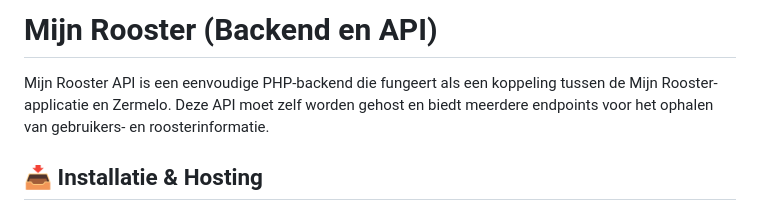
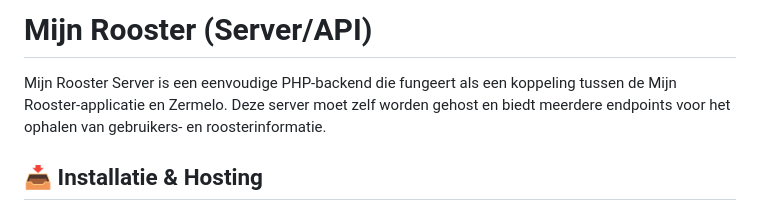
Before and after one commit to Mijn-Rooster/mijnrooster, a Markdown page: backend/README.md, the part around the change. Rendered like a GitHub page.

```diff
--- a/backend/README.md
+++ b/backend/README.md
@@ -1,6 +1,6 @@
-# Mijn Rooster (Backend en API)
+# Mijn Rooster (Server/API)
 
-Mijn Rooster API is een eenvoudige PHP-backend die fungeert als een koppeling tussen de Mijn Rooster-applicatie en Zermelo. Deze API moet zelf worden gehost en biedt meerdere endpoints voor het ophalen van gebruikers- en roosterinformatie.
+Mijn Rooster Server is een eenvoudige PHP-backend die fungeert als een koppeling tussen de Mijn Rooster-applicatie en Zermelo. Deze server moet zelf worden gehost en biedt meerdere endpoints voor het ophalen van gebruikers- en roosterinformatie.
 
 ## 📥 Installatie & Hosting
 
```
